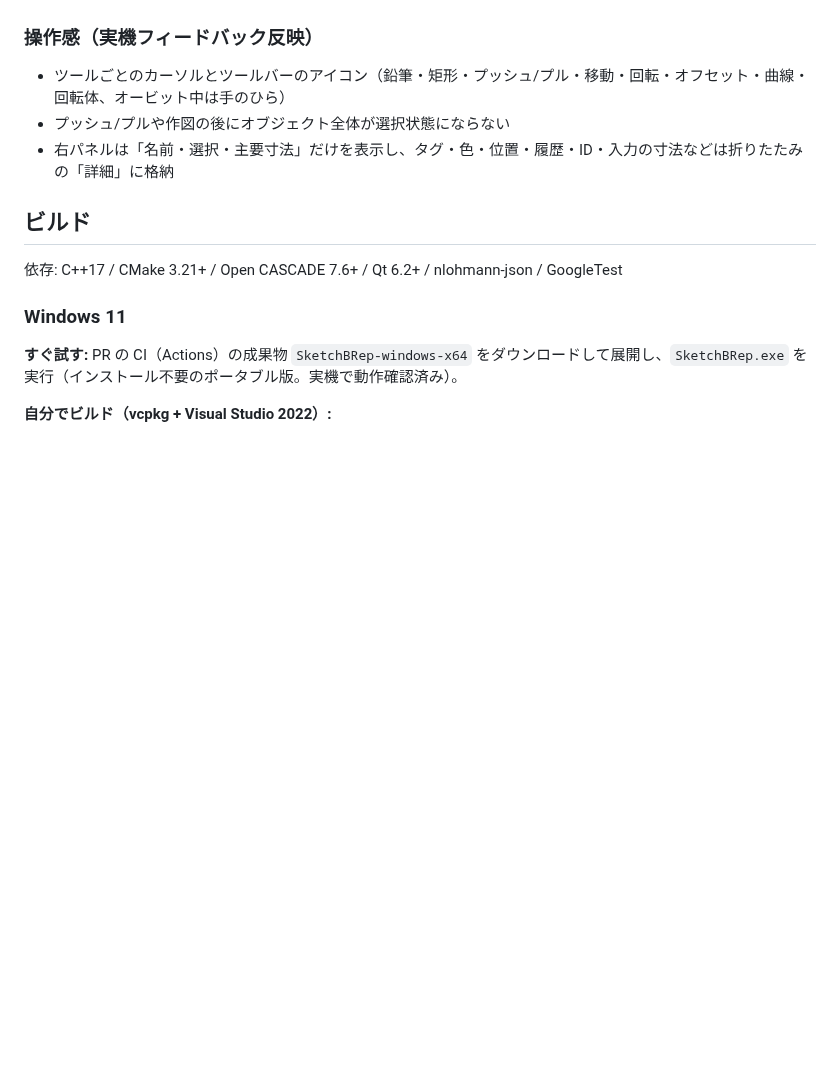
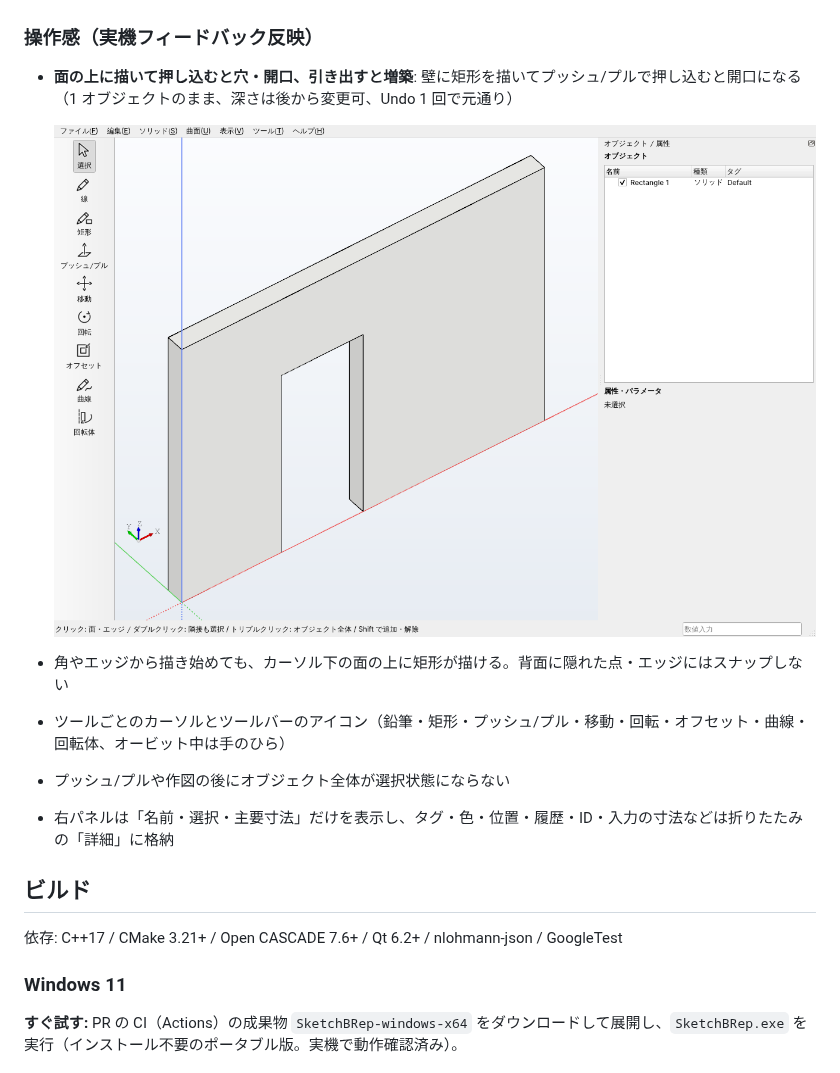
Before and after one commit to higeotoko/sketchBRep, a Markdown page: README.md, the part around the change. Rendered like a GitHub page; pictures changed too: docs/images/opening.png (added); blank space fills up the shorter version.

```diff
--- a/README.md
+++ b/README.md
@@ -29,6 +29,10 @@
 - STEP 連携の安定化: オブジェクト名・色を保持（XCAF）、グループ配置を反映、アセンブリ読込の平坦化
 
 ### 操作感（実機フィードバック反映）
+- **面の上に描いて押し込むと穴・開口、引き出すと増築**: 壁に矩形を描いてプッシュ/プルで押し込むと開口になる（1 オブジェクトのまま、深さは後から変更可、Undo 1 回で元通り）
+
+  ![壁に描いた矩形を押し込んで開口](docs/images/opening.png)
+- 角やエッジから描き始めても、カーソル下の面の上に矩形が描ける。背面に隠れた点・エッジにはスナップしない
 - ツールごとのカーソルとツールバーのアイコン（鉛筆・矩形・プッシュ/プル・移動・回転・オフセット・曲線・回転体、オービット中は手のひら）
 - プッシュ/プルや作図の後にオブジェクト全体が選択状態にならない
 - 右パネルは「名前・選択・主要寸法」だけを表示し、タグ・色・位置・履歴・ID・入力の寸法などは折りたたみの「詳細」に格納
```
Also changed, not shown: 11 other files.
